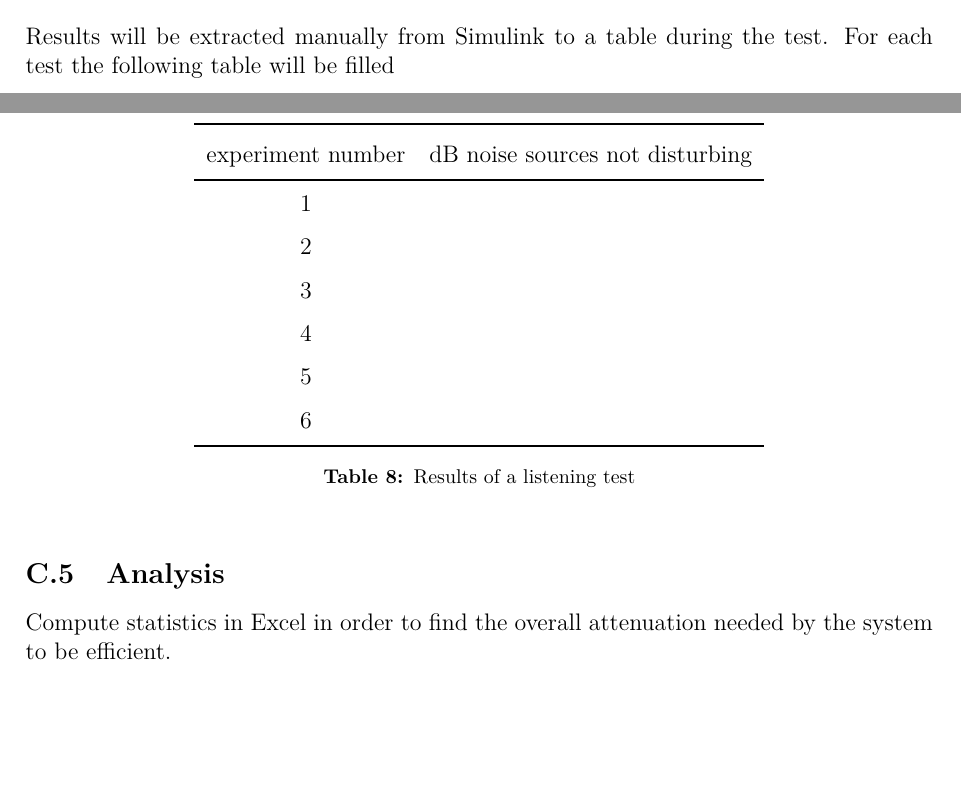
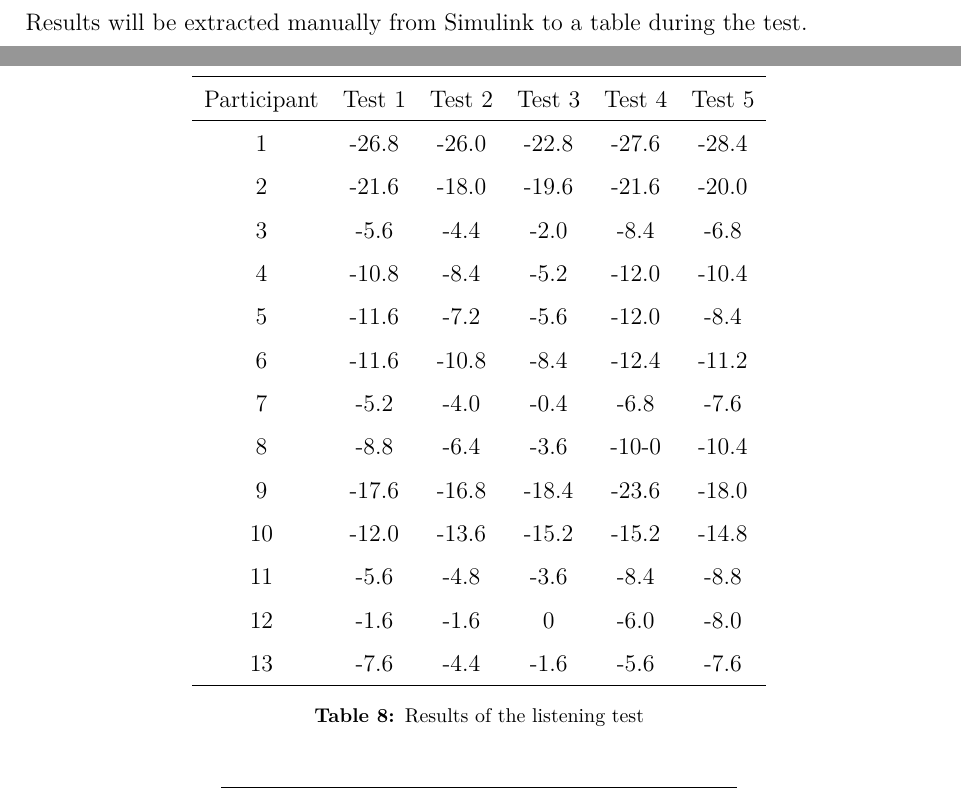
Before and after one commit to DieUbermensch/AAT7, a LaTeX thesis (Article/main.tex, which reads Journal/Experiments/NoiseAttenuation.tex): two parts of pages 24 and 25 of 31, joined at a grey line, cut so that both start at the same text, the shorter picture padded with empty space. Compiled offline with pdfLaTeX; TikZ figures are drawn from their code, not taken from saved files.

Commit message:
Reworked the Journal

```diff
--- a/Journal/Experiments/NoiseAttenuation.tex
+++ b/Journal/Experiments/NoiseAttenuation.tex
@@ -136,21 +136,3 @@ If you are in doubt of anything please ask the operator before fitting the headp
 
 \subsection{Data Extraction}
 Results will be extracted manually from Simulink to a table during the test.
-For each test the following table will be filled \\
-\begin{table}[H]
-\centering
-	\begin{tabular}{c  c} \toprule
-		experiment number & dB noise sources not disturbing  \\ \bottomrule
-		1	&   \\
-		2	&	\\
-		3	&	\\
-		4	&	\\
-		5	&	\\
-		6	&	\\ \bottomrule
-	\end{tabular}
-	\caption{Results of a listening test}
-	\label{tab:ListeningRes}
-\end{table}
-
-\subsection{Analysis}
-Compute statistics in Excel in order to find the overall attenuation needed by the system to be efficient.
```
Also changed, not shown: Journal/Experiments/NoiseAttenuation.tex (82 more changed lines). Lines whose indentation alone changed are shown as unchanged.
